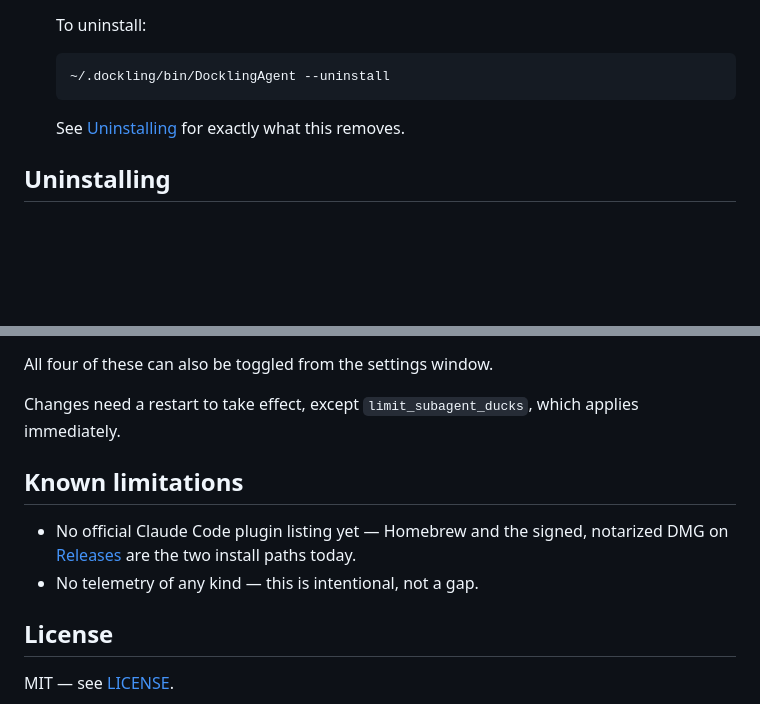
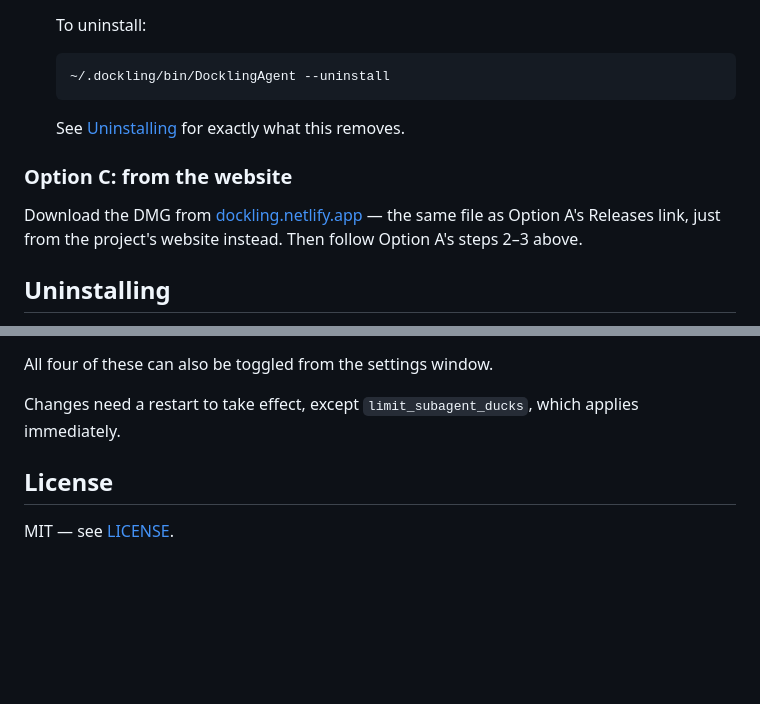
Before and after one commit to abbykatz23/dockling, a Markdown page: README.md, 2 parts joined by grey strips. GitHub-like rendering; blank space fills up the shorter version.

Commit message:
Drop the Known limitations section and add a website download option to Setup
Co-Authored-By: Claude Sonnet 5 <noreply@anthropic.com>

```diff
--- a/README.md
+++ b/README.md
@@ -87,6 +87,10 @@ Needs the Swift toolchain (Xcode Command Line Tools is enough — `xcode-select
 
    See [Uninstalling](#uninstalling) for exactly what this removes.
 
+### Option C: from the website
+
+Download the DMG from [dockling.netlify.app](https://dockling.netlify.app) — the same file as Option A's Releases link, just from the project's website instead. Then follow Option A's steps 2–3 above.
+
 ## Uninstalling
 
 Either double-click Dockling in Applications and click **Uninstall** (with a confirmation step first), or run:
@@ -158,11 +162,6 @@ All four of these can also be toggled from the settings window.
 
 Changes need a restart to take effect, except `limit_subagent_ducks`, which applies immediately.
 
-## Known limitations
-
-- No official Claude Code plugin listing yet — Homebrew and the signed, notarized DMG on [Releases](https://github.com/abbykatz23/dockling/releases) are the two install paths today.
-- No telemetry of any kind — this is intentional, not a gap.
-
 ## License
 
 MIT — see [LICENSE](./LICENSE).
```
